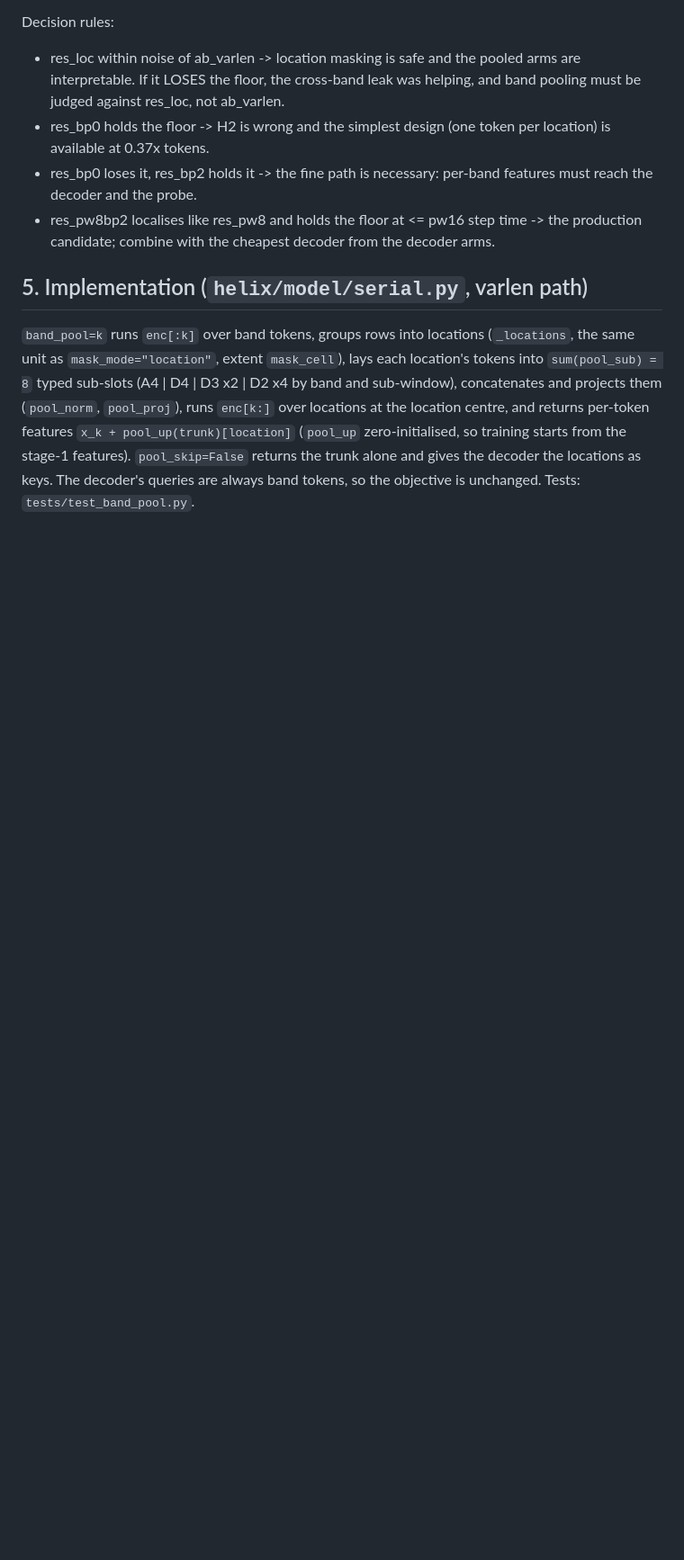
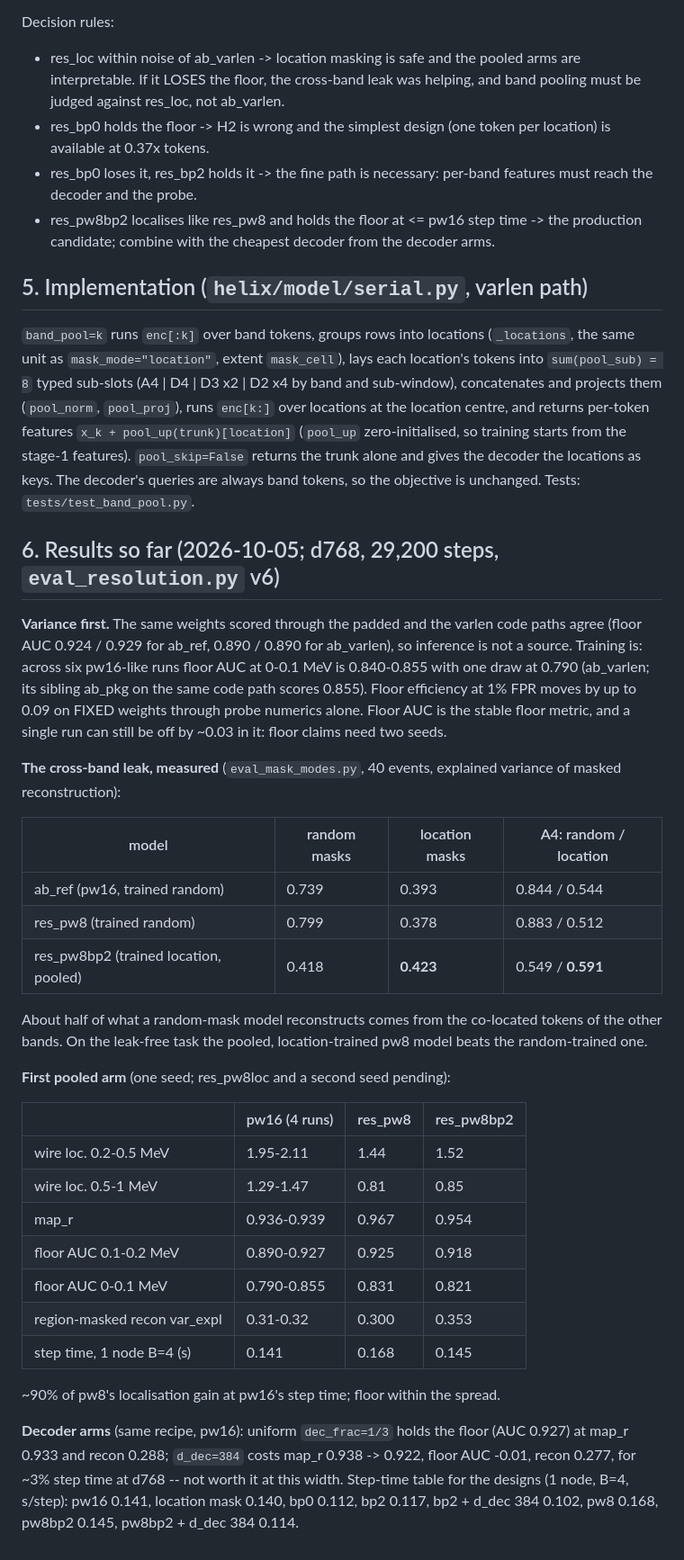
Before and after one commit to OmarAlterkait/helix, a Markdown page: docs/ENCODER_POOLING.md, the part around the change. Shown at 90% size. Drawn GitHub-style; blank space fills up the shorter version.

Commit message:
ENCODER_POOLING: results so far -- variance, cross-band leak, first pooled arm, decoder arms
Co-Authored-By: Claude Opus 5.5 <noreply@anthropic.com>
Claude-Session: https://claude.ai/code/session_019LzQKtdvaiyPqmiPMaC4Py

```diff
--- a/docs/ENCODER_POOLING.md
+++ b/docs/ENCODER_POOLING.md
@@ -101,3 +101,48 @@ per-token features `x_k + pool_up(trunk)[location]` (`pool_up` zero-initialised,
 training starts from the stage-1 features). `pool_skip=False` returns the trunk
 alone and gives the decoder the locations as keys. The decoder's queries are always
 band tokens, so the objective is unchanged. Tests: `tests/test_band_pool.py`.
+
+## 6. Results so far (2026-10-05; d768, 29,200 steps, `eval_resolution.py` v6)
+
+**Variance first.** The same weights scored through the padded and the varlen
+code paths agree (floor AUC 0.924 / 0.929 for ab_ref, 0.890 / 0.890 for
+ab_varlen), so inference is not a source. Training is: across six pw16-like runs
+floor AUC at 0-0.1 MeV is 0.840-0.855 with one draw at 0.790 (ab_varlen; its
+sibling ab_pkg on the same code path scores 0.855). Floor efficiency at 1% FPR
+moves by up to 0.09 on FIXED weights through probe numerics alone. Floor AUC is
+the stable floor metric, and a single run can still be off by ~0.03 in it: floor
+claims need two seeds.
+
+**The cross-band leak, measured** (`eval_mask_modes.py`, 40 events, explained
+variance of masked reconstruction):
+
+| model | random masks | location masks | A4: random / location |
+|---|---|---|---|
+| ab_ref (pw16, trained random) | 0.739 | 0.393 | 0.844 / 0.544 |
+| res_pw8 (trained random) | 0.799 | 0.378 | 0.883 / 0.512 |
+| res_pw8bp2 (trained location, pooled) | 0.418 | **0.423** | 0.549 / **0.591** |
+
+About half of what a random-mask model reconstructs comes from the co-located
+tokens of the other bands. On the leak-free task the pooled, location-trained pw8
+model beats the random-trained one.
+
+**First pooled arm** (one seed; res_pw8loc and a second seed pending):
+
+| | pw16 (4 runs) | res_pw8 | res_pw8bp2 |
+|---|---|---|---|
+| wire loc. 0.2-0.5 MeV | 1.95-2.11 | 1.44 | 1.52 |
+| wire loc. 0.5-1 MeV | 1.29-1.47 | 0.81 | 0.85 |
+| map_r | 0.936-0.939 | 0.967 | 0.954 |
+| floor AUC 0.1-0.2 MeV | 0.890-0.927 | 0.925 | 0.918 |
+| floor AUC 0-0.1 MeV | 0.790-0.855 | 0.831 | 0.821 |
+| region-masked recon var_expl | 0.31-0.32 | 0.300 | 0.353 |
+| step time, 1 node B=4 (s) | 0.141 | 0.168 | 0.145 |
+
+~90% of pw8's localisation gain at pw16's step time; floor within the spread.
+
+**Decoder arms** (same recipe, pw16): uniform `dec_frac=1/3` holds the floor
+(AUC 0.927) at map_r 0.933 and recon 0.288; `d_dec=384` costs map_r 0.938 ->
+0.922, floor AUC -0.01, recon 0.277, for ~3% step time at d768 -- not worth it at
+this width. Step-time table for the designs (1 node, B=4, s/step): pw16 0.141,
+location mask 0.140, bp0 0.112, bp2 0.117, bp2 + d_dec 384 0.102, pw8 0.168,
+pw8bp2 0.145, pw8bp2 + d_dec 384 0.114.
```
